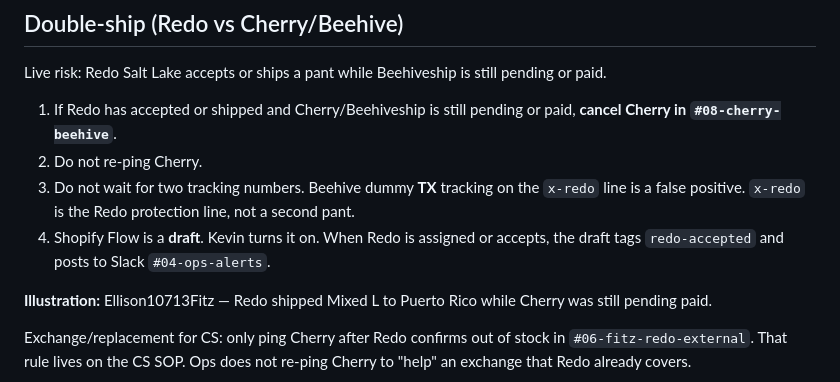
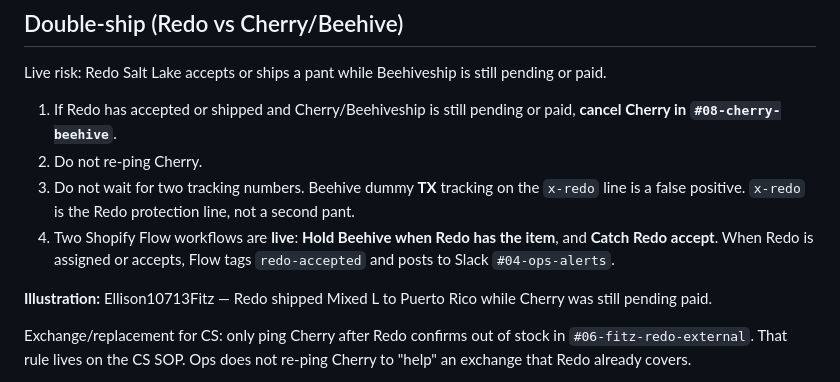
Before and after one commit to kevinc710/ef-sops, a Markdown page: ops/index.md, the part around the change. Rendered like a GitHub page.

```diff
--- a/ops/index.md
+++ b/ops/index.md
@@ -39,7 +39,7 @@ Live risk: Redo Salt Lake accepts or ships a pant while Beehiveship is still pen
 1. If Redo has accepted or shipped and Cherry/Beehiveship is still pending or paid, **cancel Cherry in `#08-cherry-beehive`**.
 2. Do not re-ping Cherry.
 3. Do not wait for two tracking numbers. Beehive dummy **TX** tracking on the `x-redo` line is a false positive. `x-redo` is the Redo protection line, not a second pant.
-4. Shopify Flow is a **draft**. Kevin turns it on. When Redo is assigned or accepts, the draft tags `redo-accepted` and posts to Slack `#04-ops-alerts`.
+4. Two Shopify Flow workflows are **live**: **Hold Beehive when Redo has the item**, and **Catch Redo accept**. When Redo is assigned or accepts, Flow tags `redo-accepted` and posts to Slack `#04-ops-alerts`.
 
 **Illustration:** Ellison10713Fitz — Redo shipped Mixed L to Puerto Rico while Cherry was still pending paid.
 
```
Also changed, not shown: CHANGELOG.md (+1 -1 lines).
